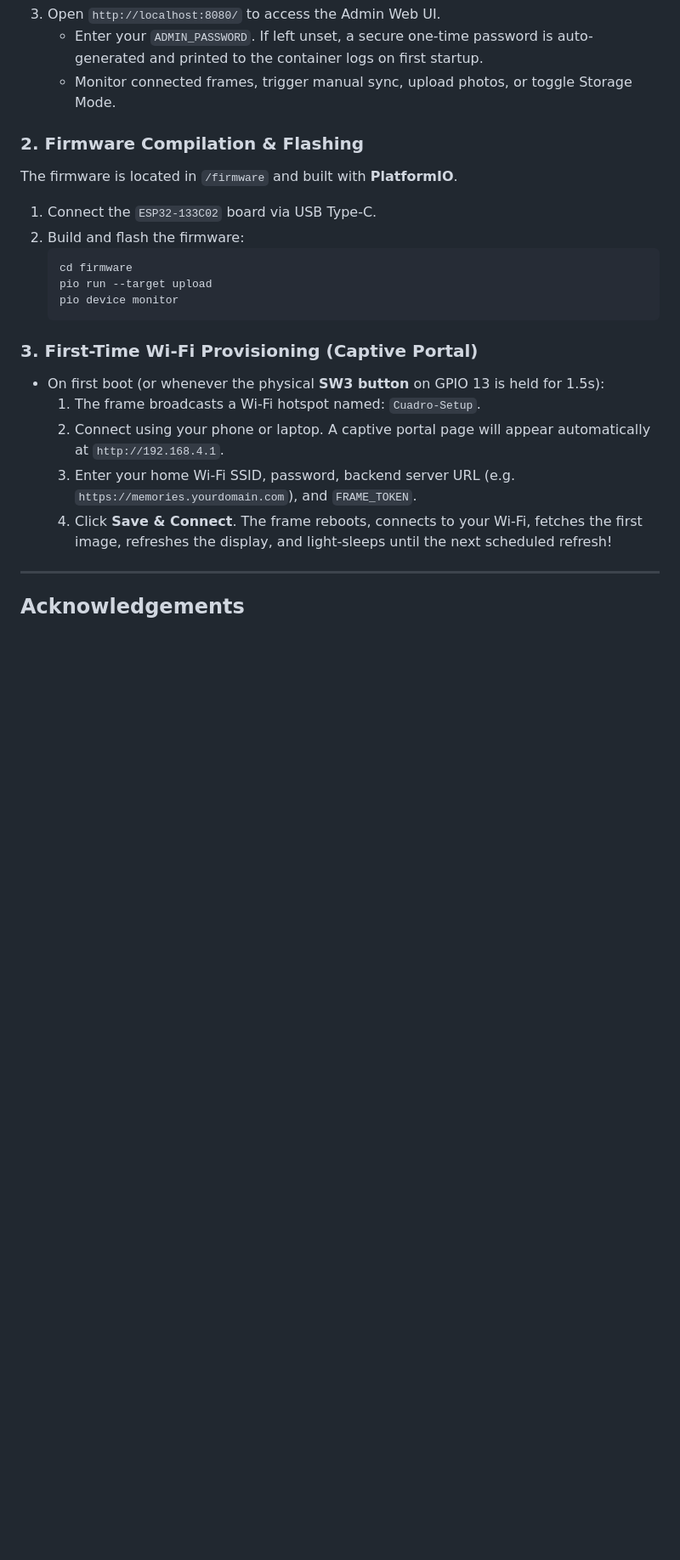
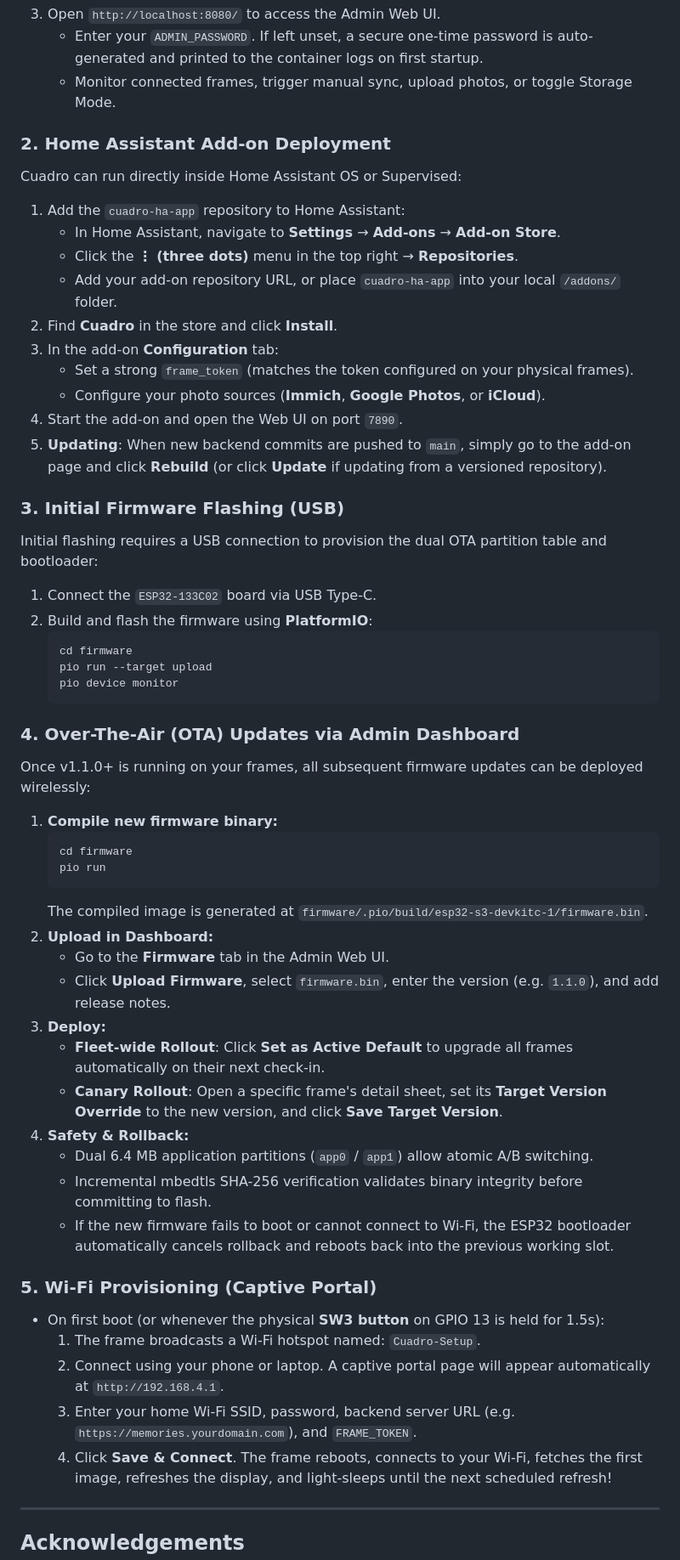
Before and after one commit to enslaved2die/Cuadro, a Markdown page: README.md, the part around the change. Shown at 85% size. Drawn GitHub-style; blank space fills up the shorter version.

Commit message:
Update README with Home Assistant add-on and OTA workflow docs

````diff
--- a/README.md
+++ b/README.md
@@ -118,19 +118,55 @@ The frame sits behind residential NAT/firewalls, pulling updates from a self-hos
    - Enter your `ADMIN_PASSWORD`. If left unset, a secure one-time password is auto-generated and printed to the container logs on first startup.
    - Monitor connected frames, trigger manual sync, upload photos, or toggle Storage Mode.
 
-### 2. Firmware Compilation & Flashing
+### 2. Home Assistant Add-on Deployment
 
-The firmware is located in `/firmware` and built with **PlatformIO**.
+Cuadro can run directly inside Home Assistant OS or Supervised:
+
+1. Add the `cuadro-ha-app` repository to Home Assistant:
+   - In Home Assistant, navigate to **Settings** → **Add-ons** → **Add-on Store**.
+   - Click the **⋮ (three dots)** menu in the top right → **Repositories**.
+   - Add your add-on repository URL, or place `cuadro-ha-app` into your local `/addons/` folder.
+2. Find **Cuadro** in the store and click **Install**.
+3. In the add-on **Configuration** tab:
+   - Set a strong `frame_token` (matches the token configured on your physical frames).
+   - Configure your photo sources (**Immich**, **Google Photos**, or **iCloud**).
+4. Start the add-on and open the Web UI on port `7890`.
+5. **Updating**: When new backend commits are pushed to `main`, simply go to the add-on page and click **Rebuild** (or click **Update** if updating from a versioned repository).
+
+### 3. Initial Firmware Flashing (USB)
+
+Initial flashing requires a USB connection to provision the dual OTA partition table and bootloader:
 
 1. Connect the `ESP32-133C02` board via USB Type-C.
-2. Build and flash the firmware:
+2. Build and flash the firmware using **PlatformIO**:
    ```bash
    cd firmware
    pio run --target upload
    pio device monitor
    ```
 
-### 3. First-Time Wi-Fi Provisioning (Captive Portal)
+### 4. Over-The-Air (OTA) Updates via Admin Dashboard
+
+Once v1.1.0+ is running on your frames, all subsequent firmware updates can be deployed wirelessly:
+
+1. **Compile new firmware binary:**
+   ```bash
+   cd firmware
+   pio run
+   ```
+   The compiled image is generated at `firmware/.pio/build/esp32-s3-devkitc-1/firmware.bin`.
+2. **Upload in Dashboard:**
+   - Go to the **Firmware** tab in the Admin Web UI.
+   - Click **Upload Firmware**, select `firmware.bin`, enter the version (e.g. `1.1.0`), and add release notes.
+3. **Deploy:**
+   - **Fleet-wide Rollout**: Click **Set as Active Default** to upgrade all frames automatically on their next check-in.
+   - **Canary Rollout**: Open a specific frame's detail sheet, set its **Target Version Override** to the new version, and click **Save Target Version**.
+4. **Safety & Rollback:**
+   - Dual 6.4 MB application partitions (`app0` / `app1`) allow atomic A/B switching.
+   - Incremental mbedtls SHA-256 verification validates binary integrity before committing to flash.
+   - If the new firmware fails to boot or cannot connect to Wi-Fi, the ESP32 bootloader automatically cancels rollback and reboots back into the previous working slot.
+
+### 5. Wi-Fi Provisioning (Captive Portal)
 
 - On first boot (or whenever the physical **SW3 button** on GPIO 13 is held for 1.5s):
   1. The frame broadcasts a Wi-Fi hotspot named: `Cuadro-Setup`.
````
